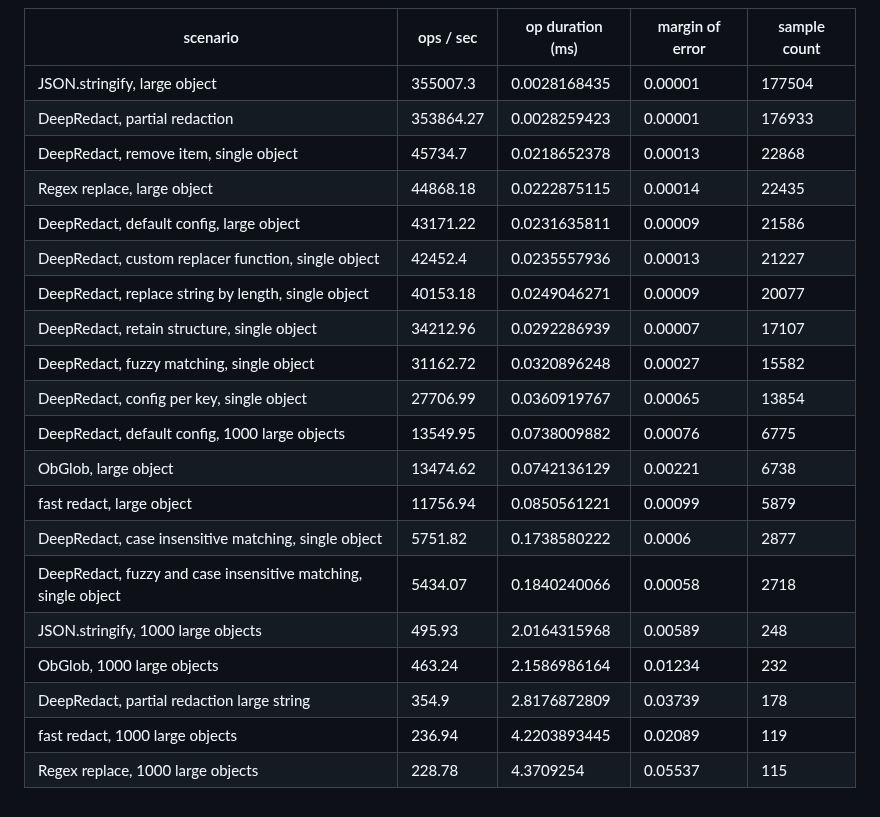
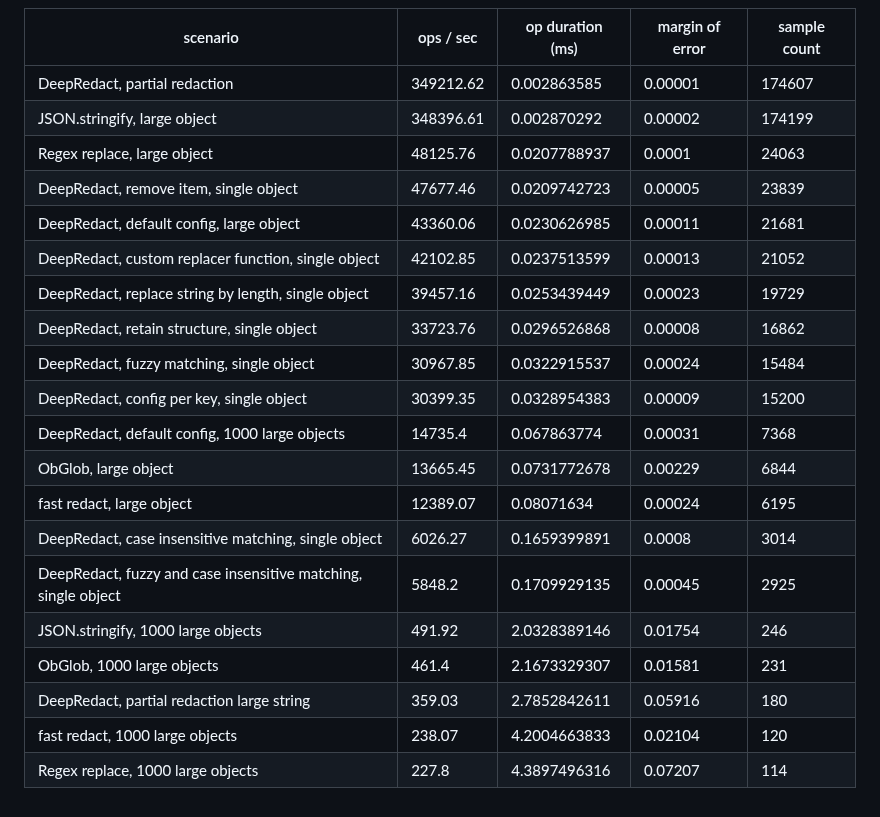
Before and after one commit to hackylabs/deep-redact, a Markdown page: README.md, the part around the change. Rendered like a GitHub page.

Commit message:
chore: build

```diff
--- a/README.md
+++ b/README.md
@@ -158,23 +158,23 @@ Redact and Obglob are slower and rely on dependencies.
 
 | scenario | ops / sec | op duration (ms) | margin of error | sample count |
 | --- | --- | --- | --- | --- |
-| JSON.stringify, large object | 355007.3 | 0.0028168435 | 0.00001 | 177504 |
-| DeepRedact, partial redaction | 353864.27 | 0.0028259423 | 0.00001 | 176933 |
-| DeepRedact, remove item, single object | 45734.7 | 0.0218652378 | 0.00013 | 22868 |
-| Regex replace, large object | 44868.18 | 0.0222875115 | 0.00014 | 22435 |
-| DeepRedact, default config, large object | 43171.22 | 0.0231635811 | 0.00009 | 21586 |
-| DeepRedact, custom replacer function, single object | 42452.4 | 0.0235557936 | 0.00013 | 21227 |
-| DeepRedact, replace string by length, single object | 40153.18 | 0.0249046271 | 0.00009 | 20077 |
-| DeepRedact, retain structure, single object | 34212.96 | 0.0292286939 | 0.00007 | 17107 |
-| DeepRedact, fuzzy matching, single object | 31162.72 | 0.0320896248 | 0.00027 | 15582 |
-| DeepRedact, config per key, single object | 27706.99 | 0.0360919767 | 0.00065 | 13854 |
-| DeepRedact, default config, 1000 large objects | 13549.95 | 0.0738009882 | 0.00076 | 6775 |
-| ObGlob, large object | 13474.62 | 0.0742136129 | 0.00221 | 6738 |
-| fast redact, large object | 11756.94 | 0.0850561221 | 0.00099 | 5879 |
-| DeepRedact, case insensitive matching, single object | 5751.82 | 0.1738580222 | 0.0006 | 2877 |
-| DeepRedact, fuzzy and case insensitive matching, single object | 5434.07 | 0.1840240066 | 0.00058 | 2718 |
-| JSON.stringify, 1000 large objects | 495.93 | 2.0164315968 | 0.00589 | 248 |
-| ObGlob, 1000 large objects | 463.24 | 2.1586986164 | 0.01234 | 232 |
-| DeepRedact, partial redaction large string | 354.9 | 2.8176872809 | 0.03739 | 178 |
-| fast redact, 1000 large objects | 236.94 | 4.2203893445 | 0.02089 | 119 |
-| Regex replace, 1000 large objects | 228.78 | 4.3709254 | 0.05537 | 115 |
+| DeepRedact, partial redaction | 349212.62 | 0.002863585 | 0.00001 | 174607 |
+| JSON.stringify, large object | 348396.61 | 0.002870292 | 0.00002 | 174199 |
+| Regex replace, large object | 48125.76 | 0.0207788937 | 0.0001 | 24063 |
+| DeepRedact, remove item, single object | 47677.46 | 0.0209742723 | 0.00005 | 23839 |
+| DeepRedact, default config, large object | 43360.06 | 0.0230626985 | 0.00011 | 21681 |
+| DeepRedact, custom replacer function, single object | 42102.85 | 0.0237513599 | 0.00013 | 21052 |
+| DeepRedact, replace string by length, single object | 39457.16 | 0.0253439449 | 0.00023 | 19729 |
+| DeepRedact, retain structure, single object | 33723.76 | 0.0296526868 | 0.00008 | 16862 |
+| DeepRedact, fuzzy matching, single object | 30967.85 | 0.0322915537 | 0.00024 | 15484 |
+| DeepRedact, config per key, single object | 30399.35 | 0.0328954383 | 0.00009 | 15200 |
+| DeepRedact, default config, 1000 large objects | 14735.4 | 0.067863774 | 0.00031 | 7368 |
+| ObGlob, large object | 13665.45 | 0.0731772678 | 0.00229 | 6844 |
+| fast redact, large object | 12389.07 | 0.08071634 | 0.00024 | 6195 |
+| DeepRedact, case insensitive matching, single object | 6026.27 | 0.1659399891 | 0.0008 | 3014 |
+| DeepRedact, fuzzy and case insensitive matching, single object | 5848.2 | 0.1709929135 | 0.00045 | 2925 |
+| JSON.stringify, 1000 large objects | 491.92 | 2.0328389146 | 0.01754 | 246 |
+| ObGlob, 1000 large objects | 461.4 | 2.1673329307 | 0.01581 | 231 |
+| DeepRedact, partial redaction large string | 359.03 | 2.7852842611 | 0.05916 | 180 |
+| fast redact, 1000 large objects | 238.07 | 4.2004663833 | 0.02104 | 120 |
+| Regex replace, 1000 large objects | 227.8 | 4.3897496316 | 0.07207 | 114 |
```
Also changed, not shown: benchmark.png, 3 other files.
